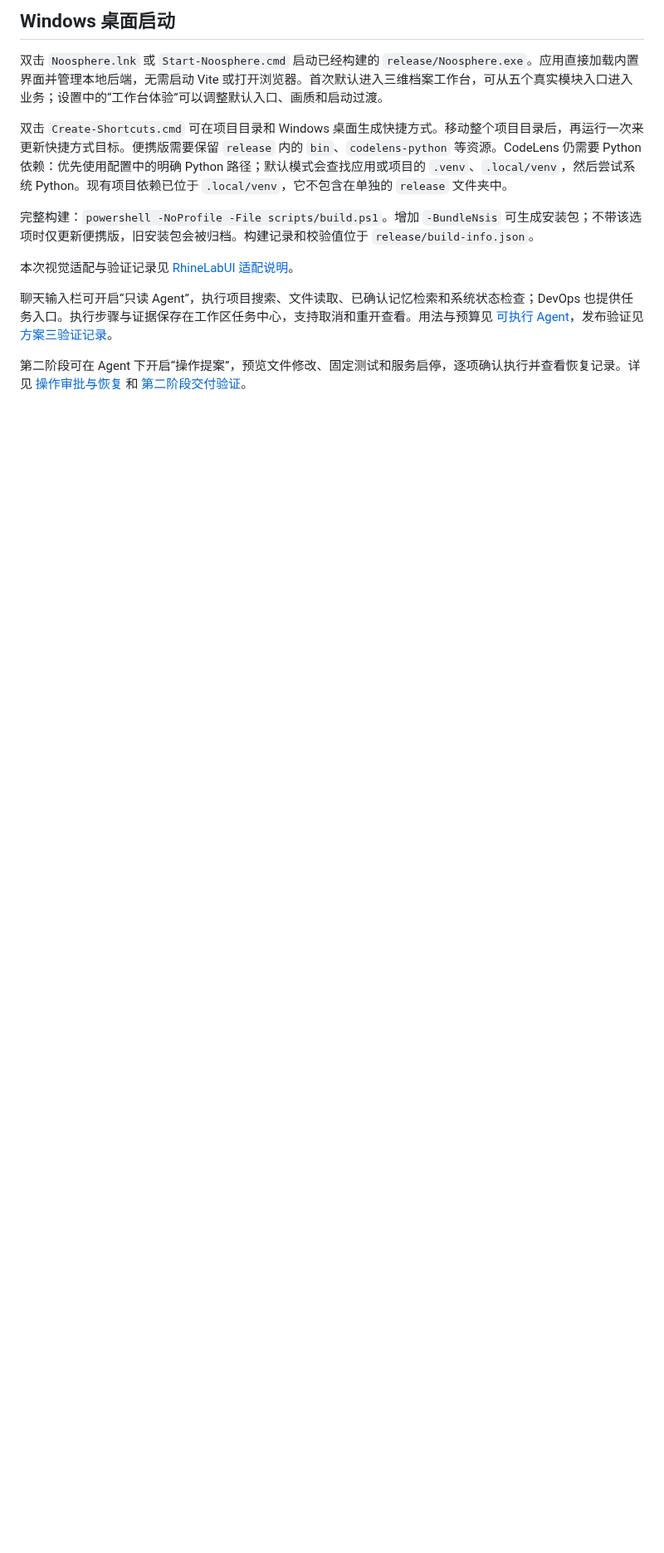
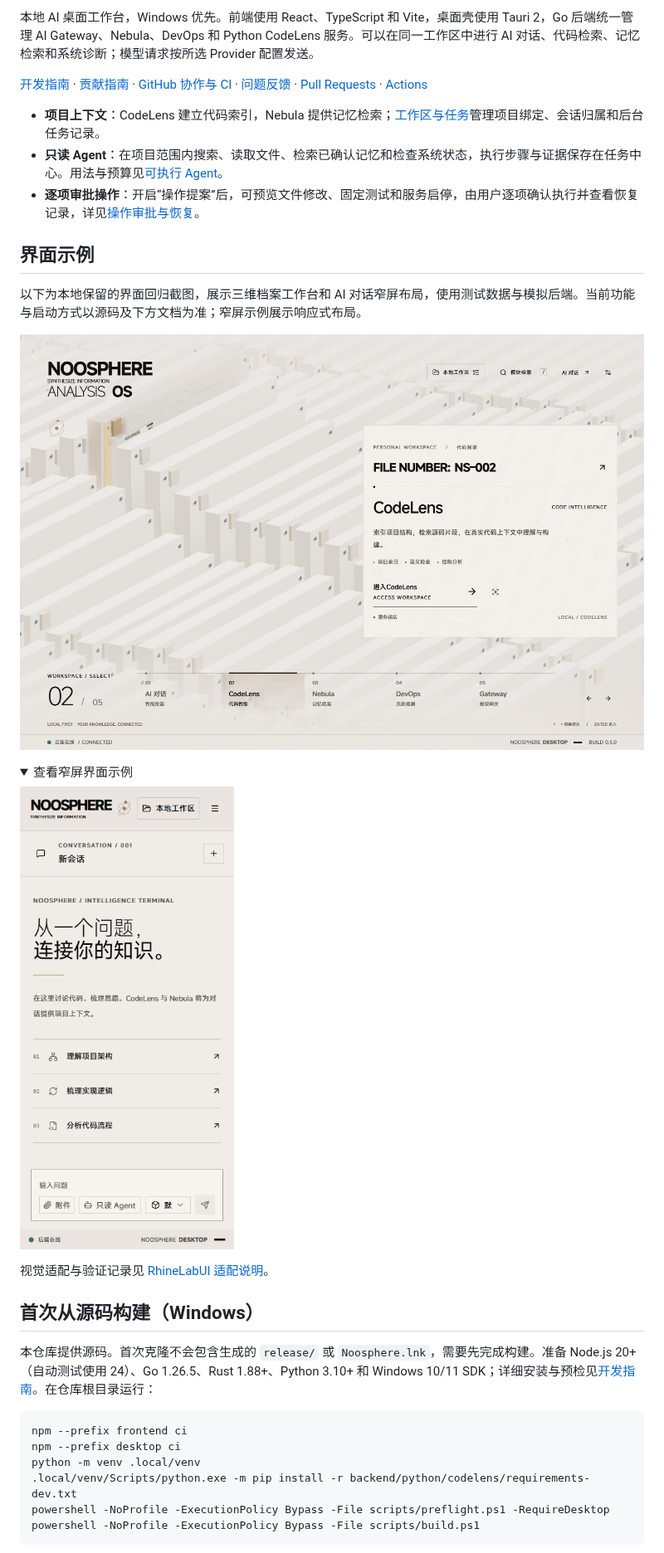
Before and after one commit to 2722039978-source/Noosphere, a Markdown page: README.md, the part around one of its changes. Shown at 83% size. GitHub-like rendering; pictures changed too: docs/screenshots/archive-workspace.png (added), docs/screenshots/chat-narrow.png (added); folded sections open; blank space fills up the shorter version.

````diff
--- a/README.md
+++ b/README.md
@@ -4,14 +4,37 @@
 
-## Windows 桌面启动
+本地 AI 桌面工作台，Windows 优先。前端使用 React、TypeScript 和 Vite，桌面壳使用 Tauri 2，Go 后端统一管理 AI Gateway、Nebula、DevOps 和 Python CodeLens 服务。可以在同一工作区中进行 AI 对话、代码检索、记忆检索和系统诊断；模型请求按所选 Provider 配置发送。
 
-双击 `Noosphere.lnk` 或 `Start-Noosphere.cmd` 启动已经构建的 `release/Noosphere.exe`。应用直接加载内置界面并管理本地后端，无需启动 Vite 或打开浏览器。首次默认进入三维档案工作台，可从五个真实模块入口进入业务；设置中的“工作台体验”可以调整默认入口、画质和启动过渡。
+[开发指南](docs/DEVELOPMENT.md) · [贡献指南](CONTRIBUTING.md) · [GitHub 协作与 CI](docs/github-workflow.md) · [问题反馈](https://github.com/2722039978-source/Noosphere/issues) · [Pull Requests](https://github.com/2722039978-source/Noosphere/pulls) · [Actions](https://github.com/2722039978-source/Noosphere/actions)
 
-双击 `Create-Shortcuts.cmd` 可在项目目录和 Windows 桌面生成快捷方式。移动整个项目目录后，再运行一次来更新快捷方式目标。便携版需要保留 `release` 内的 `bin`、`codelens-python` 等资源。CodeLens 仍需要 Python 依赖：优先使用配置中的明确 Python 路径；默认模式会查找应用或项目的 `.venv`、`.local/venv`，然后尝试系统 Python。现有项目依赖已位于 `.local/venv`，它不包含在单独的 `release` 文件夹中。
+- **项目上下文**：CodeLens 建立代码索引，Nebula 提供记忆检索；[工作区与任务](docs/workspace-runtime.md)管理项目绑定、会话归属和后台任务记录。
+- **只读 Agent**：在项目范围内搜索、读取文件、检索已确认记忆和检查系统状态，执行步骤与证据保存在任务中心。用法与预算见[可执行 Agent](docs/executable-agent.md)。
+- **逐项审批操作**：开启“操作提案”后，可预览文件修改、固定测试和服务启停，由用户逐项确认执行并查看恢复记录，详见[操作审批与恢复](docs/agent-reviewed-actions.md)。
 
-完整构建：`powershell -NoProfile -File scripts/build.ps1`。增加 `-BundleNsis` 可生成安装包；不带该选项时仅更新便携版，旧安装包会被归档。构建记录和校验值位于 `release/build-info.json`。
+## 界面示例
 
-本次视觉适配与验证记录见 [RhineLabUI 适配说明](docs/rhinelab-adaptation.md)。
+以下为本地保留的界面回归截图，展示三维档案工作台和 AI 对话窄屏布局，使用测试数据与模拟后端。当前功能与启动方式以源码及下方文档为准；窄屏示例展示响应式布局。
 
-聊天输入栏可开启“只读 Agent”，执行项目搜索、文件读取、已确认记忆检索和系统状态检查；DevOps 也提供任务入口。执行步骤与证据保存在工作区任务中心，支持取消和重开查看。用法与预算见 [可执行 Agent](docs/executable-agent.md)，发布验证见 [方案三验证记录](docs/EXECUTABLE_AGENT_VERIFICATION.md)。
+![Noosphere Desktop 三维档案工作台](docs/screenshots/archive-workspace.png)
 
-第二阶段可在 Agent 下开启“操作提案”，预览文件修改、固定测试和服务启停，逐项确认执行并查看恢复记录。详见 [操作审批与恢复](docs/agent-reviewed-actions.md) 和 [第二阶段交付验证](docs/AGENT_ACTIONS_VERIFICATION.md)。
+<details>
+<summary>查看窄屏界面示例</summary>
+
+<img src="docs/screenshots/chat-narrow.png" alt="Noosphere AI 对话窄屏界面示例" width="320">
+
+</details>
+
+视觉适配与验证记录见 [RhineLabUI 适配说明](docs/rhinelab-adaptation.md)。
+
+## 首次从源码构建（Windows）
+
+本仓库提供源码。首次克隆不会包含生成的 `release/` 或 `Noosphere.lnk`，需要先完成构建。准备 Node.js 20+（自动测试使用 24）、Go 1.26.5、Rust 1.88+、Python 3.10+ 和 Windows 10/11 SDK；详细安装与预检见[开发指南](docs/DEVELOPMENT.md)。在仓库根目录运行：
+
+```powershell
+npm --prefix frontend ci
+npm --prefix desktop ci
+python -m venv .local/venv
+.local/venv/Scripts/python.exe -m pip install -r backend/python/codelens/requirements-dev.txt
+powershell -NoProfile -ExecutionPolicy Bypass -File scripts/preflight.ps1 -RequireDesktop
+powershell -NoProfile -ExecutionPolicy Bypass -File scripts/build.ps1
+```
+
````
Also changed, not shown: other parts of README.md (+21 -3 lines), .github/pull_request_template.md (added, +28 -0 lines), CONTRIBUTING.md (added, +86 -0 lines), docs/github-workflow.md (added, +50 -0 lines), 4 other files.
